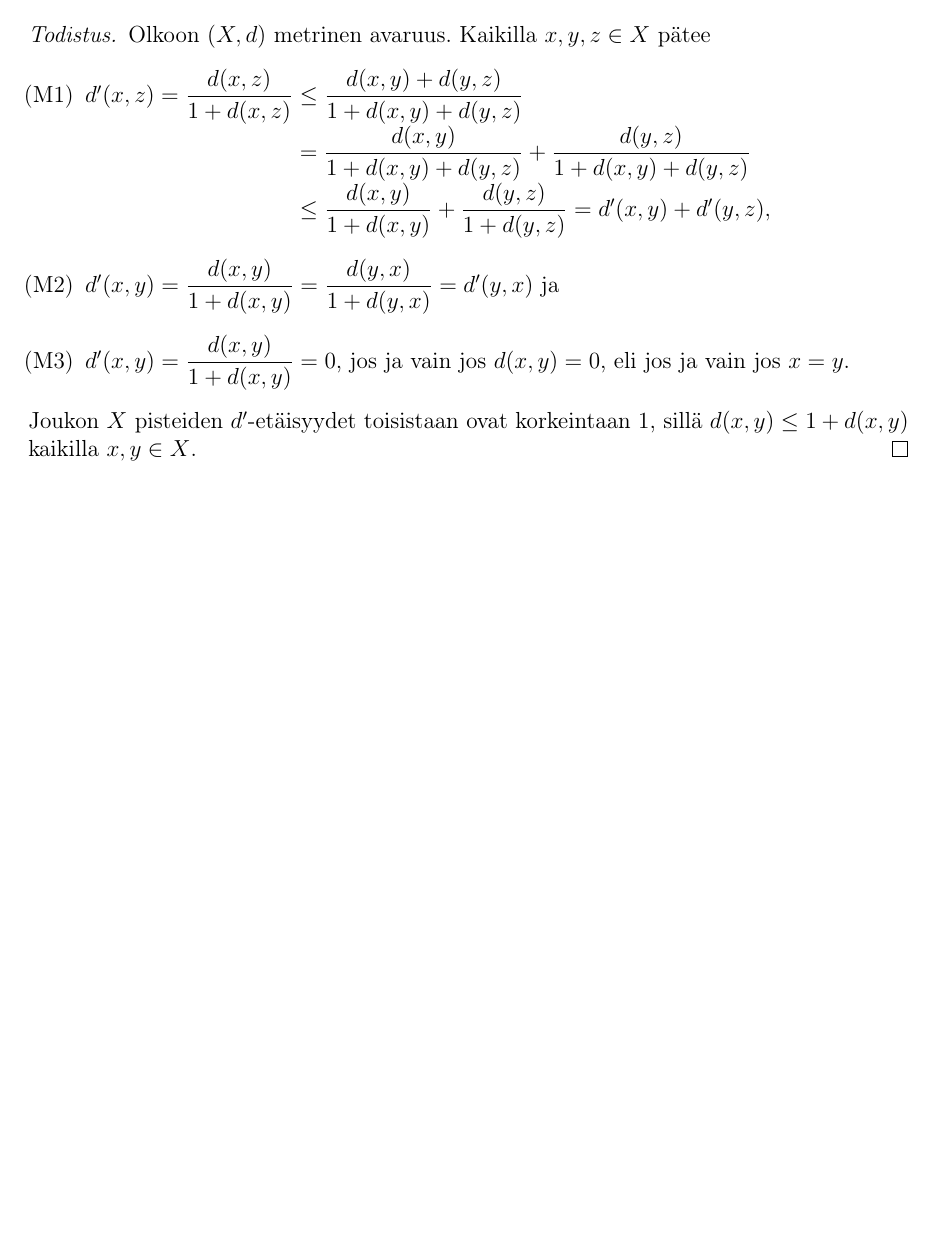
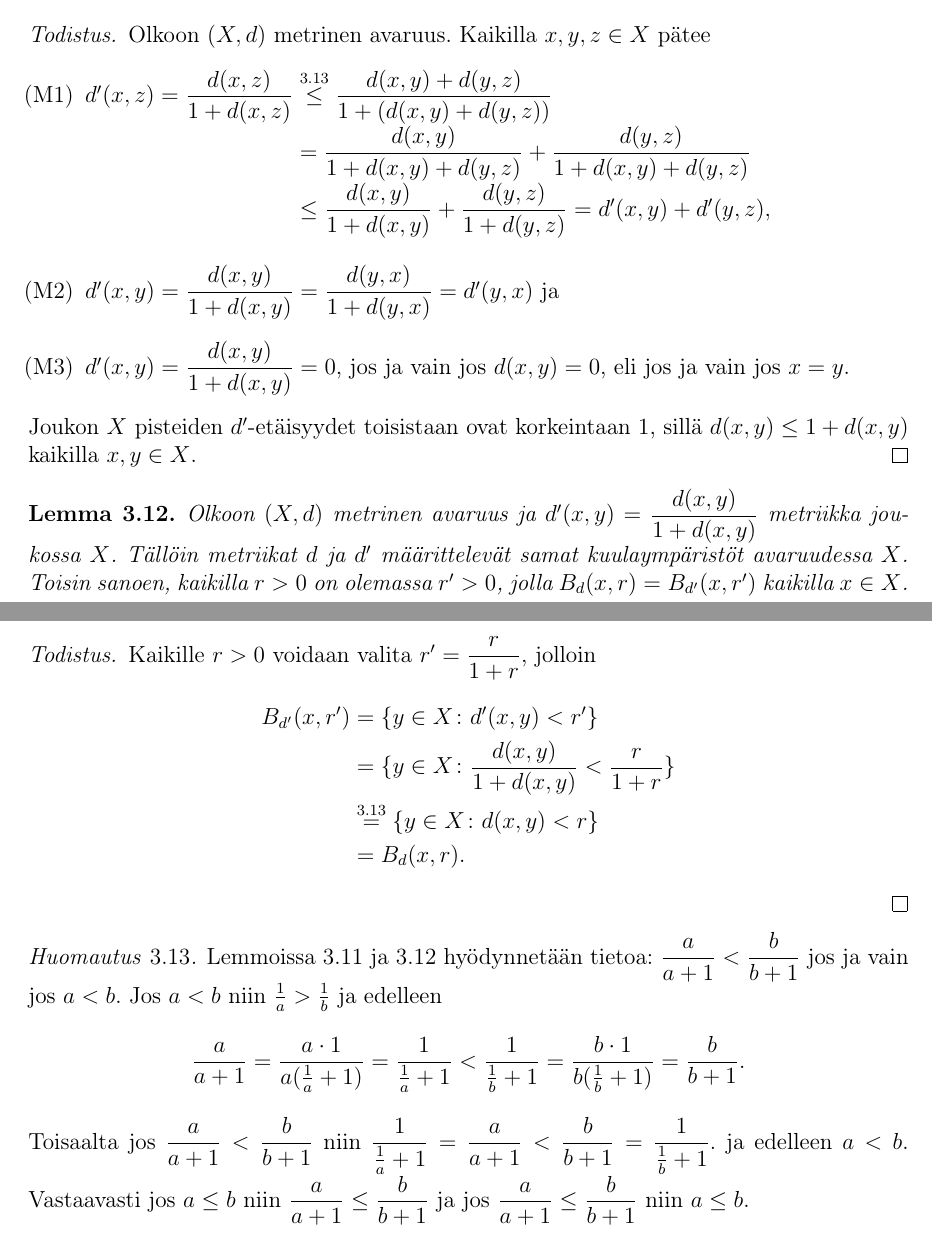
Before and after one commit to Hiridur/kandi, a LaTeX document (kandi15.tex): part of page 9 of 16 before the commit and two parts of pages 9 and 10 of 17 after it, the two joined at a grey line, cut so that both start at the same text, the shorter picture padded with empty space. Compiled offline with pdfLaTeX.

Commit message:
metriikkojen ekvivalenttisuus

```diff
--- a/kandi15.tex
+++ b/kandi15.tex
@@ -281,26 +281,65 @@ Siis $h$ on jatkuva.
 \item[(H3)] Edellisen kohdan ja isometrisuuden nojalla myös $f^{-1} \colon Y\rightarrow X$ on jatkuva.
 \end{itemize}
 \end{proof}
+
 \begin{lem}\label{rajmetri} Olkoon $(X,d)$ metrinen avaruus. Tällöin
 $$d'\colon X\times X \rightarrow \R,\quad d'(x,y)=\dfrac{d(x,y)}{1+d(x,y)} \, , \qquad x,y\in X$$
 on metriikka joukossa $X$ ja joukon $X$ pisteiden $d'$-etäisyydet toisistaan ovat korkeintaan $1$.
-\end{lem}
 \begin{proof}
-Olkoon $(X,d)$ metrinen avaruus. Kaikilla $x,y,z\in X$ pätee
+Olkoon $(X,d)$ metrinen avaruus.
+Kaikilla $x,y,z\in X$ pätee
 \begin{itemize}
 \item[(M1)]$d'(x,z)=\dfrac{d(x,z)}{1+d(x,z)}
-\leq \dfrac{d(x,y)+d(y,z)}{1+d(x,y)+d(y,z)}$\\
+\overset{\ref{metrihuom}}{\leq} \dfrac{d(x,y)+d(y,z)}{1+(d(x,y)+d(y,z))}$\\
 $\phantom{d'(x,z)=\dfrac{d(x,z)}{1+d(x,z)}}
 = \dfrac{d(x,y)}{1+d(x,y)+d(y,z)}+ \dfrac{d(y,z)}{1+d(x,y)+d(y,z)}$\\
 $\phantom{d'(x,z)=\dfrac{d(x,z)}{1+d(x,z)}}
-\leq \dfrac{d(x,y)}{1+d(x,y)}+ \dfrac{d(y,z)}{1+d(y,z)}=d'(x,y)+d'(y,z),$
+\leq \dfrac{d(x,y)}{1+d(x,y)}+ \dfrac{d(y,z)}{1+d(y,z)}=d'(x,y)+d'(y,z),$\\
 \item[(M2)]$d'(x,y)=\dfrac{d(x,y)}{1+d(x,y)}
 =\dfrac{d(y,x)}{1+d(y,x)}=d'(y,x)$ ja
 \item[(M3)]$d'(x,y)=\dfrac{d(x,y)}{1+d(x,y)}=0$, jos ja vain jos $d(x,y)=0$, eli jos ja vain jos $x=y$.
 \end{itemize}
 Joukon $X$ pisteiden $d'$-etäisyydet toisistaan ovat korkeintaan $1$, sillä $d(x,y)\leq 1+d(x,y)$ kaikilla $x,y\in X$.
 \end{proof}
-
+\end{lem}
+\begin{lem}\label{rajmetri2}
+Olkoon $(X,d)$ metrinen avaruus ja $d'(x,y)=\dfrac{d(x,y)}{1+d(x,y)}$ metriikka joukossa $X$. Tällöin metriikat $d$ ja $d'$ määrittelevät samat kuulaympäristöt avaruudessa $X$.
+Toisin sanoen, kaikilla $r>0$ on olemassa $r'>0$, jolla $B_d(x,r)=B_{d'}(x,r') $ kaikilla $x\in X$.
+%Olkoon $(X,d)$ metrinen avaruus. Tällöin metriikka $d$ on ekvivalentti lemmassa \ref{rajmetri} määritellyn metriikan $d'$ kanssa.
+\begin{proof} %Olkoon $x\in X$.
+%Tällöin $B_d(x,r)=\{y\in X\colon d(x,y)< r\}$
+%$B_{d'}(x,r')=\{y\in X\colon d'(x,y)< r'\}$
+%Olkoon $(X,d)$ metrinen avaruus ja $d'(x,y)=\dfrac{d(x,y)}{1+d(x,y)}$ metriikka joukossa $X$. Tällöin
+%Olkoon $X$ joukko ja $d$ ja $d'$ metriikkoja joukossa $X$. Tällöin
+%$$d'\colon X\times X \rightarrow \R,\quad d'(x,y)=\dfrac{d(x,y)}{1+d(x,y)} \, , \qquad x,y\in X$$
+%
+%Olkoon $a,b\in X$. Tällöin $ r=d(a,b)$ ja $r'=d'(a,b)=\dfrac{d(a,b)}{1+d(a,b)}=\dfrac{r}{1+r} $.
+%Nyt $r=r'\cdot (1+r)=r'+r'r $ ja edelleen $r'=r-r'r=r(1-r') $ ja edelleen $ r=\dfrac{r'}{1-r'} $.
+%\begin{equation*}
+%\begin{split}
+%B_d(x,r)=&\{y\in X\colon d(x,y)< r\}\\
+%B_{d'}(x,r')=&\{y\in X\colon d'(x,y)< r'\}
+%\end{split}
+%\end{equation*}
+Kaikille $r>0$ voidaan valita $r'=\dfrac{r}{1+r}$, jolloin
+\begin{equation*}
+\begin{split}
+B_{d'}(x,r')&=\{y\in X\colon d'(x,y)< r'\}\\
+&=\{y\in X\colon \dfrac{d(x,y)}{1+d(x,y)}<\frac{r}{1+r}\}\\
+&\overset{\ref{metrihuom}}{=}\{y\in X\colon d(x,y)< r\}\\
+&=B_d(x,r).
+\end{split}
+\end{equation*}
+\end{proof}
+\end{lem}
+\begin{huom}\label{metrihuom}Lemmoissa  \ref{rajmetri} ja \ref{rajmetri2} hyödynnetään tietoa: $\dfrac{a}{a+1}< \dfrac{b}{b+1}$ jos ja vain jos  $a< b $.
+Jos $a< b$ niin $\frac{1}{a}> \frac{1}{b}$ ja edelleen
+$$\dfrac{a}{a+1}=\dfrac{a \cdot 1}{a(\frac{1}{a}+1)}=\dfrac{ 1}{\frac{1}{a}+1}< \dfrac{ 1}{\frac{1}{b}+1}=\dfrac{ b\cdot 1}{b(\frac{1}{b}+1)}=\dfrac{b}{b+1}.$$
+Toisaalta jos $\dfrac{a}{a+1}< \dfrac{b}{b+1}$ niin
+$\dfrac{ 1}{\frac{1}{a}+1}=\dfrac{a}{a+1}<\dfrac{b}{b+1}= \dfrac{ 1}{\frac{1}{b}+1}.$ ja edelleen $a< b$.
+%Merkit $<$ ja $>$ voidaan korvata $\leq$ ja $\geq$ merkeillä.
+Vastaavasti jos $a\leq b$ niin $\dfrac{a}{a+1}\leq \dfrac{b}{b+1}$ ja jos $\dfrac{a}{a+1}\leq \dfrac{b}{b+1}$ niin $a\leq b$.
+\end{huom}
 %\begin{lem}
 %Olkoon $(X,d)$ metrinen avaruus.
 %Jokaista metristä avaruutta $(X,d)$ kohden
```
Also changed, not shown: kandi15.pdf.
